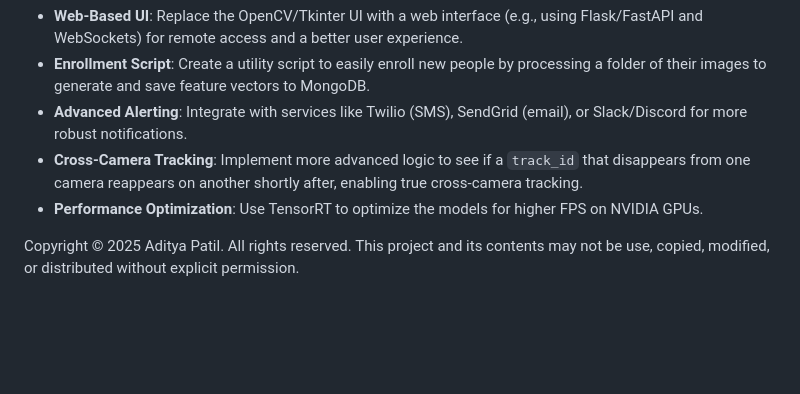
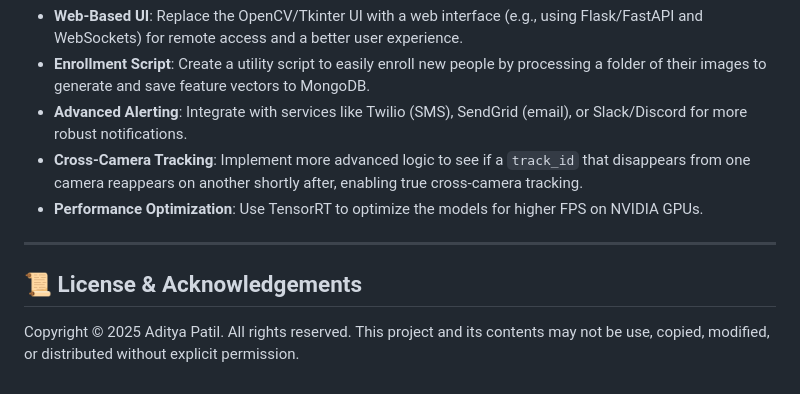
Before and after one commit to adityapatil37/PIDS, a Markdown page: README.md, the part around the change. Rendered like a GitHub page; blank space fills up the shorter version.

```diff
--- a/README.md
+++ b/README.md
@@ -178,5 +178,7 @@ The application will start, process the camera feeds, and open a dashboard windo
   * **Cross-Camera Tracking**: Implement more advanced logic to see if a `track_id` that disappears from one camera reappears on another shortly after, enabling true cross-camera tracking.
   * **Performance Optimization**: Use TensorRT to optimize the models for higher FPS on NVIDIA GPUs.
 
+---
+## 📜 License & Acknowledgements
 Copyright © 2025 Aditya Patil. All rights reserved.
 This project and its contents may not be use, copied, modified, or distributed without explicit permission.
```
